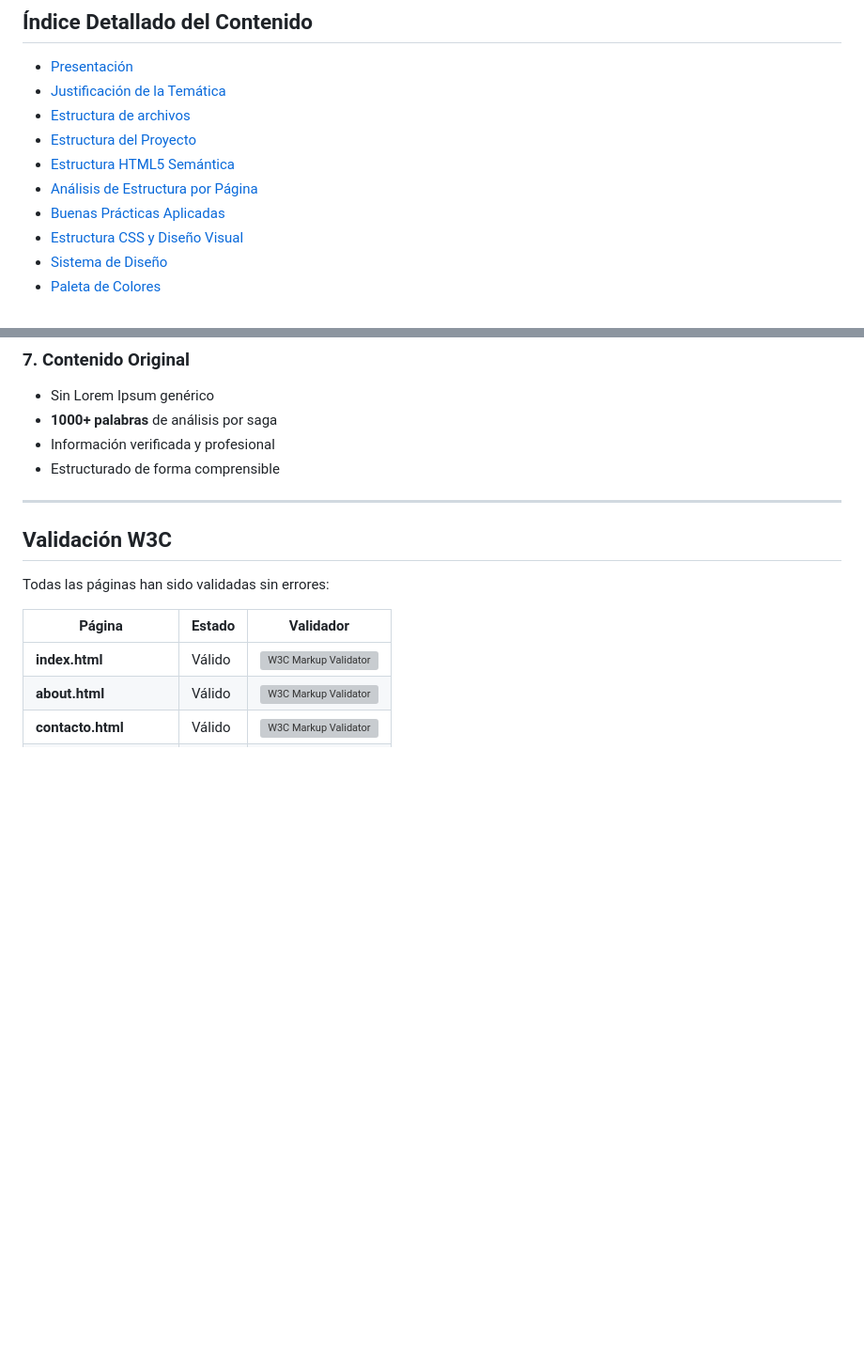
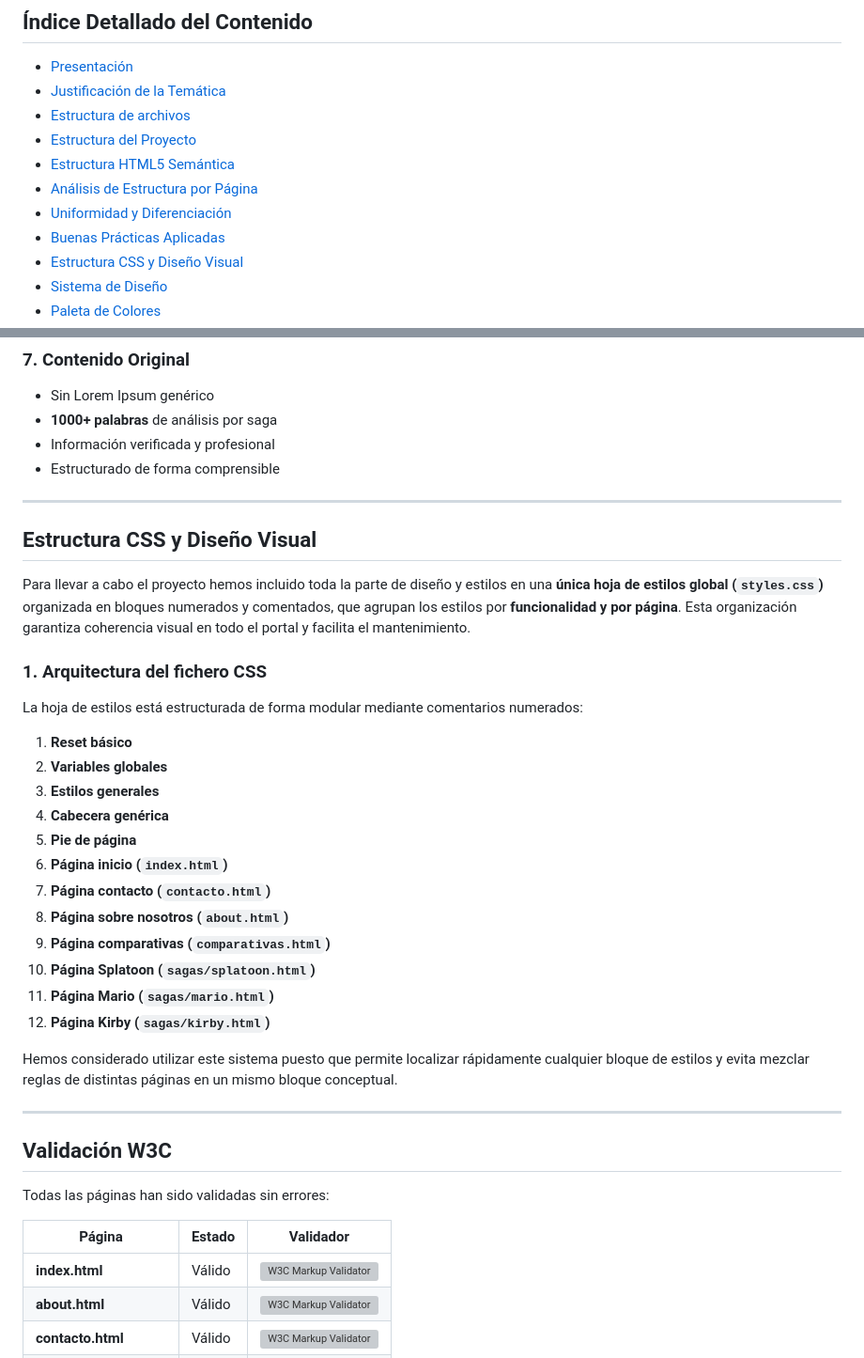
Before and after one commit to ifonlob/Proyecto-NintendoMania, a Markdown page: README.md, 2 parts joined by grey strips. Shown: that part at 94% size. Rendered like a GitHub page; blank space fills up the shorter version; grey boxes are pictures that could not be loaded.

Commit message:
Añadida sección Estructura CSS y Diseño Visual

```diff
--- a/README.md
+++ b/README.md
@@ -8,6 +8,7 @@
 - [Estructura del Proyecto](#estructura-del-proyecto)
 - [Estructura HTML5 Semántica](#-estructura-html5-semántica)
 - [Análisis de Estructura por Página](#-análisis-de-estructura-por-página)
+- [Uniformidad y Diferenciación](#uniformidad-y-diferenciación)
 - [Buenas Prácticas Aplicadas](#buenas-prácticas-aplicadas)
 - [Estructura CSS y Diseño Visual](#estructura-css-y-diseño-visual)
 - [Sistema de Diseño](#sistema-de-diseño)
@@ -492,6 +493,36 @@ Nuestro proyecto utiliza **HTML5 semántico** para garantizar:
 
 ---
 
+
+## Estructura CSS y Diseño Visual
+
+Para llevar a cabo el proyecto hemos incluido toda la parte de diseño y estilos en una **única hoja de estilos global (`styles.css`)** organizada en bloques numerados y comentados, que agrupan los estilos por **funcionalidad y por página**. Esta organización garantiza coherencia visual en todo el portal y facilita el mantenimiento.
+
+### 1. Arquitectura del fichero CSS
+
+La hoja de estilos está estructurada de forma modular mediante comentarios numerados:
+
+1. **Reset básico**
+2. **Variables globales**
+3. **Estilos generales**
+4. **Cabecera genérica**
+5. **Pie de página**
+6. **Página inicio (`index.html`)**
+7. **Página contacto (`contacto.html`)**
+8. **Página sobre nosotros (`about.html`)**
+9. **Página comparativas (`comparativas.html`)**
+10. **Página Splatoon (`sagas/splatoon.html`)**
+11. **Página Mario (`sagas/mario.html`)**
+12. **Página Kirby (`sagas/kirby.html`)**
+
+Hemos considerado utilizar este sistema puesto que permite localizar rápidamente cualquier bloque de estilos y evita mezclar reglas de distintas páginas en un mismo bloque conceptual.
+
+---
+
+
+
+
+
 ## Validación W3C
 
 Todas las páginas han sido validadas sin errores:
```
